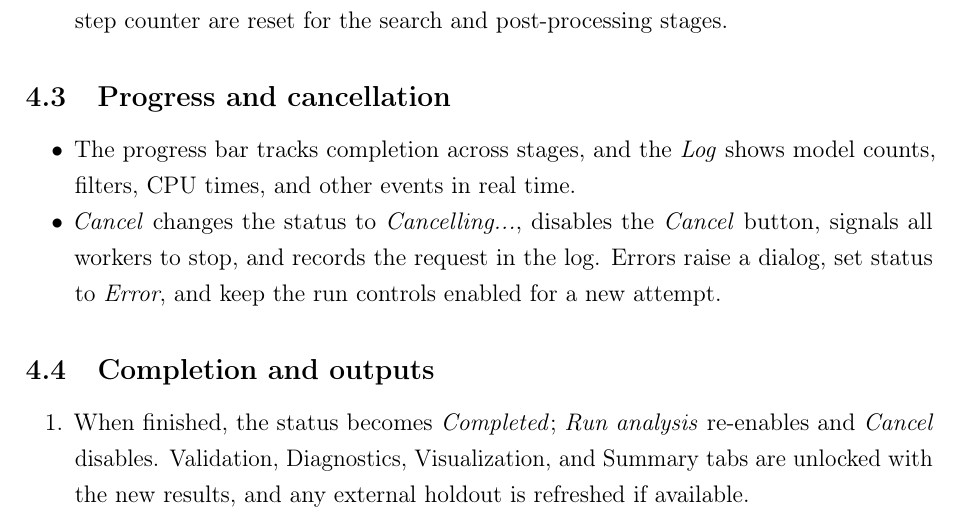
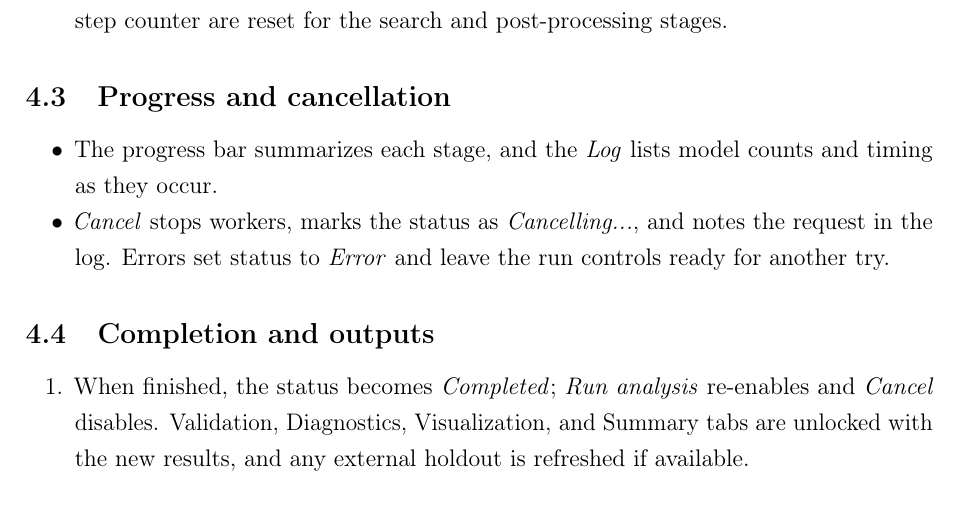
Before and after one commit to Jacksonalcazar/MLR-X, a LaTeX document (MLRX_manual.tex): part of page 10 of 14, cut so that both start at the same text. Compiled offline with pdfLaTeX.

Commit message:
Simplify progress and cancellation guidance

```diff
--- a/MLRX_manual.tex
+++ b/MLRX_manual.tex
@@ -243,8 +243,8 @@ Summarizes product information and support links. The About panel shows the MLR-
 
 \subsection{Progress and cancellation}
 \begin{itemize}
-  \item The progress bar tracks completion across stages, and the \emph{Log} shows model counts, filters, CPU times, and other events in real time.
-  \item \emph{Cancel} changes the status to \emph{Cancelling...}, disables the \emph{Cancel} button, signals all workers to stop, and records the request in the log. Errors raise a dialog, set status to \emph{Error}, and keep the run controls enabled for a new attempt.
+  \item The progress bar summarizes each stage, and the \emph{Log} lists model counts and timing as they occur.
+  \item \emph{Cancel} stops workers, marks the status as \emph{Cancelling...}, and notes the request in the log. Errors set status to \emph{Error} and leave the run controls ready for another try.
 \end{itemize}
 
 \subsection{Completion and outputs}
```
